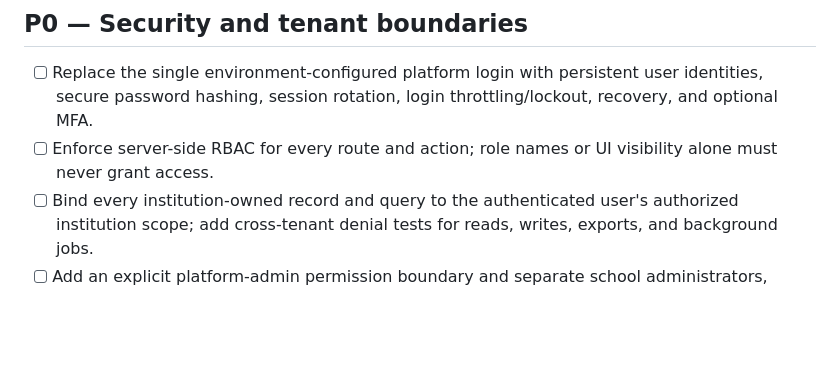
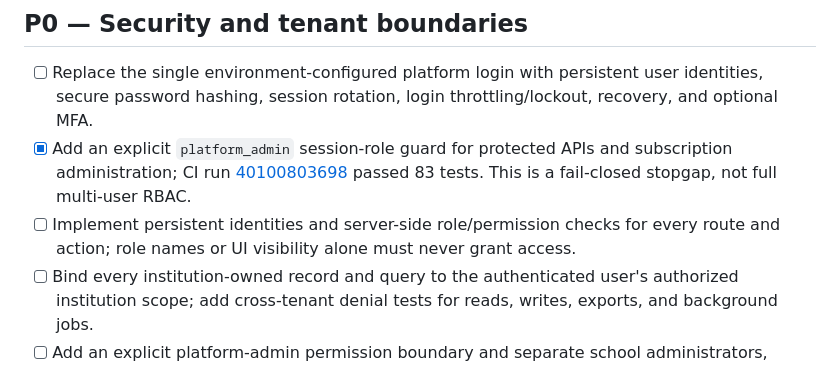
Before and after one commit to hijaz7861/ai-edu-platform, a Markdown page: docs/REMAINING_CAPABILITIES.md, the part around the change. GitHub-like rendering; blank space fills up the shorter version.

Commit message:
docs: track explicit admin-role guard separately from full RBAC

```diff
--- a/docs/REMAINING_CAPABILITIES.md
+++ b/docs/REMAINING_CAPABILITIES.md
@@ -5,7 +5,8 @@ This is the implementation backlog for taking the AI Education Platform from its
 ## P0 — Security and tenant boundaries
 
 - [ ] Replace the single environment-configured platform login with persistent user identities, secure password hashing, session rotation, login throttling/lockout, recovery, and optional MFA.
-- [ ] Enforce server-side RBAC for every route and action; role names or UI visibility alone must never grant access.
+- [x] Add an explicit `platform_admin` session-role guard for protected APIs and subscription administration; CI run [40100803698](https://github.com/hijaz7861/ai-edu-platform/actions/runs/40100803698) passed 83 tests. This is a fail-closed stopgap, not full multi-user RBAC.
+- [ ] Implement persistent identities and server-side role/permission checks for every route and action; role names or UI visibility alone must never grant access.
 - [ ] Bind every institution-owned record and query to the authenticated user's authorized institution scope; add cross-tenant denial tests for reads, writes, exports, and background jobs.
 - [ ] Add an explicit platform-admin permission boundary and separate school administrators, teachers, students, reviewers, and service identities.
 - [ ] Fail closed when production secrets/configuration are missing; enforce secure cookies, trusted-host/proxy settings, request limits, and safe error responses.
```
